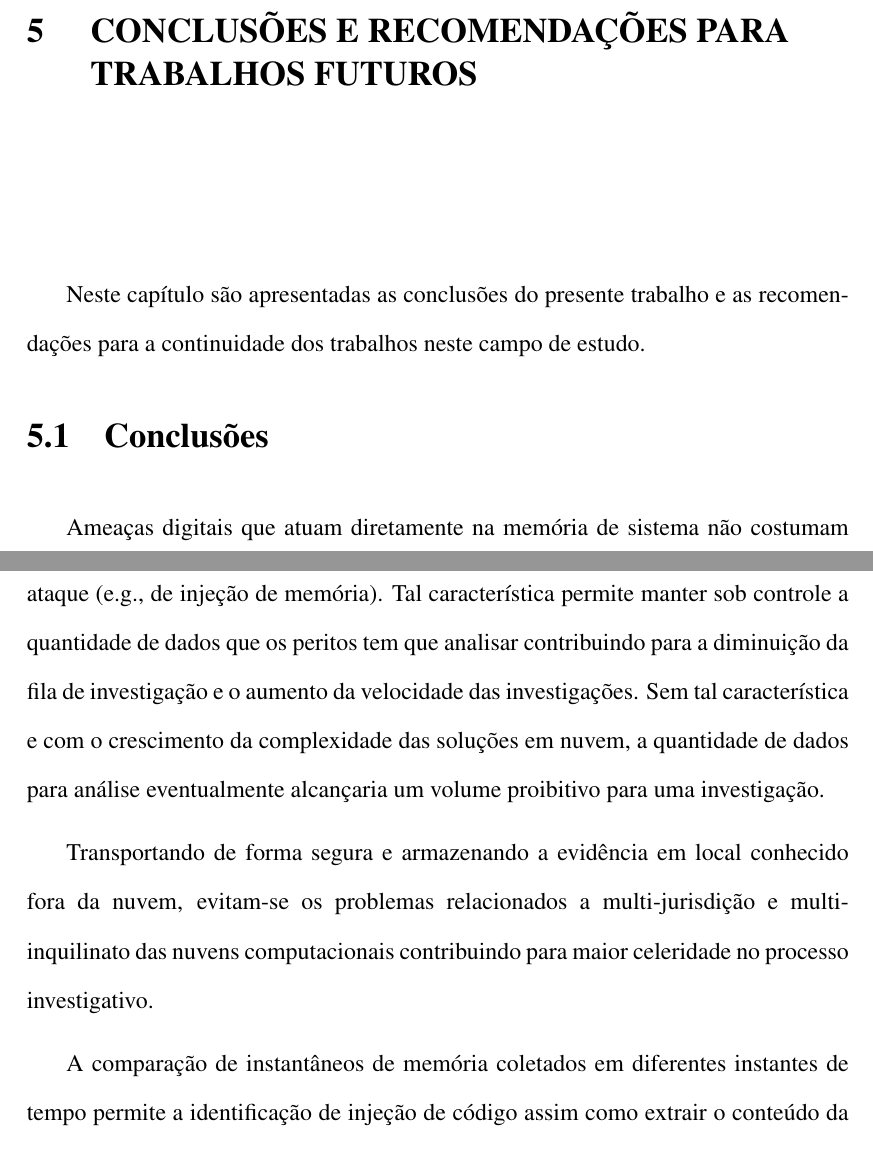
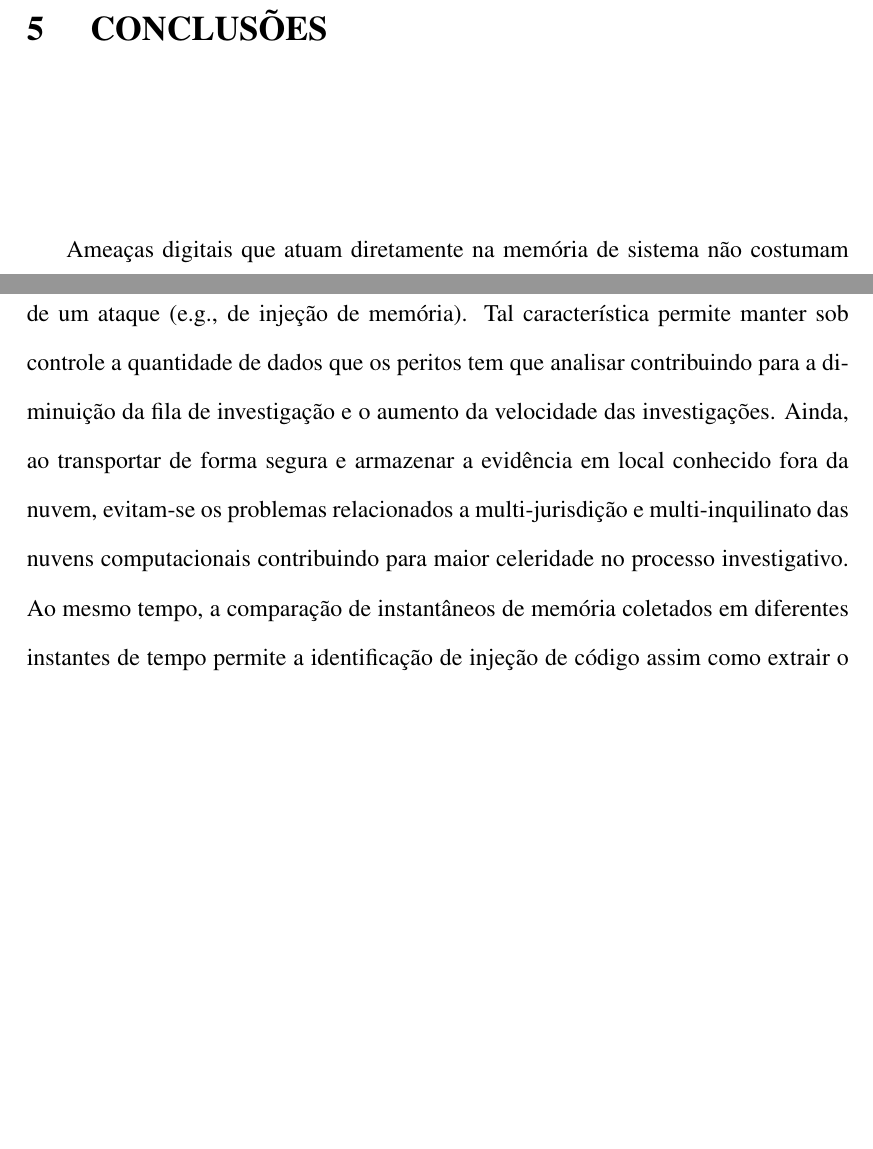
Before and after one commit to hamilton2br/mestrato-quali, a LaTeX thesis (msc-thesis.tex, which reads chapters/Proposta.tex): two parts of pages 60 and 61 of 67, joined at a grey line, cut at the place of the change, the shorter picture padded with empty space. Compiled offline with pdfLaTeX; a LaTeX package or settings file that is missing is left out.

Commit message:
revisado pelo Marcos

```diff
--- a/chapters/Proposta.tex
+++ b/chapters/Proposta.tex
@@ -457,14 +457,9 @@ Outra limitação da solução proposta é a necessidade da mesma estar instalad
 Como há uma ampla variedade de ameaças digitais ao largo e novas são criadas constantemente, caso o sistema de detecção de ameaça ao qual \fancyname está integrado não conseguir detectar um ataque em andamento, evidências importantes para descrever o sistema antes do ataque podem ser perdidas no descarte do limite da janela.
 
 
-\chapter{Conclusões e recomendações para trabalhos futuros}
+\chapter{Conclusões}
 \label{chp:proposta-concl-recom}
 
-%
-Neste capítulo são apresentadas as conclusões do presente trabalho e as recomendações para a continuidade dos trabalhos neste campo de estudo.
-
-\section{Conclusões}
-\label{sec:proposta-concl}
 
 %\marcosT{Uma boa conclusão retoma, logo na primeira frase, o problema que ela se propunha a resolver. Comece com uma ou mais frases nesse sentido, (nota: \textbf{sem} copiar+colar de outro ponto do texto). - Hamilton: Feito} \marcosT{Só que não: eu disse para você retomar o \textbf{problema} na sua primeira frase. Sua frase começa retomando a \textbf{solução}. Essa que você colocou como primeira seria boa como uma segunda frase, em que você reforça como resolve o problema - Hamilton: Acho que agora foi :)}
 %
@@ -486,19 +481,15 @@ Nesse cenário, a proposta apresentada visa relacionar o instantâneo de memóri
 %
 Sem esta capacidade, seria necessário preservar e isolar o recurso virtual para posterior coleta dificultando a utilização de uma arquiteturas auto-escalável.
 %
-
-Para evitar uso excessivo de memória, a quantidade de dados armazenados usa uma janela de armazenamento, o que permite descrever a memória antes e depois de um ataque (e.g., de injeção de memória).
+Adicionalmente, para evitar uso excessivo de memória, a quantidade de dados armazenados usa uma janela de armazenamento, o que permite descrever a memória antes e depois de um ataque (e.g., de injeção de memória).
 %
 Tal característica permite manter sob controle a quantidade de dados que os peritos tem que analisar contribuindo para a diminuição da fila de investigação e o aumento da velocidade das investigações.
 %
-Sem tal característica e com o crescimento da complexidade das soluções em nuvem, a quantidade de dados para análise eventualmente alcançaria um volume proibitivo para uma investigação.
+%Sem tal característica e com o crescimento da complexidade das soluções em nuvem, a quantidade de dados para análise eventualmente alcançaria um volume proibitivo para uma investigação.
 %
-
-Transportando de forma segura e armazenando a evidência em local conhecido fora da nuvem, evitam-se os problemas relacionados a multi-jurisdição e multi-inquilinato das nuvens computacionais contribuindo para maior celeridade no processo investigativo.
+Ainda, ao transportar de forma segura e armazenar a evidência em local conhecido fora da nuvem, evitam-se os problemas relacionados a multi-jurisdição e multi-inquilinato das nuvens computacionais contribuindo para maior celeridade no processo investigativo.
 %
-
-A comparação de instantâneos de memória coletados em diferentes instantes de tempo permite a identificação de injeção de código assim como extrair o conteúdo da parte legível do endereço de memória correspondente.
-
+Ao mesmo tempo, a comparação de instantâneos de memória coletados em diferentes instantes de tempo permite a identificação de injeção de código assim como extrair o conteúdo da parte legível do endereço de memória correspondente.
 %
 Combinada com uma ferramenta para identificação de ameaças, essas características de \fancyname o transformam em uma solução poderosa para prover evidências e, assim, viabilizar análises forenses na nuvem.
 
```
Also changed, not shown: msc-thesis.pdf, 3 other files.
